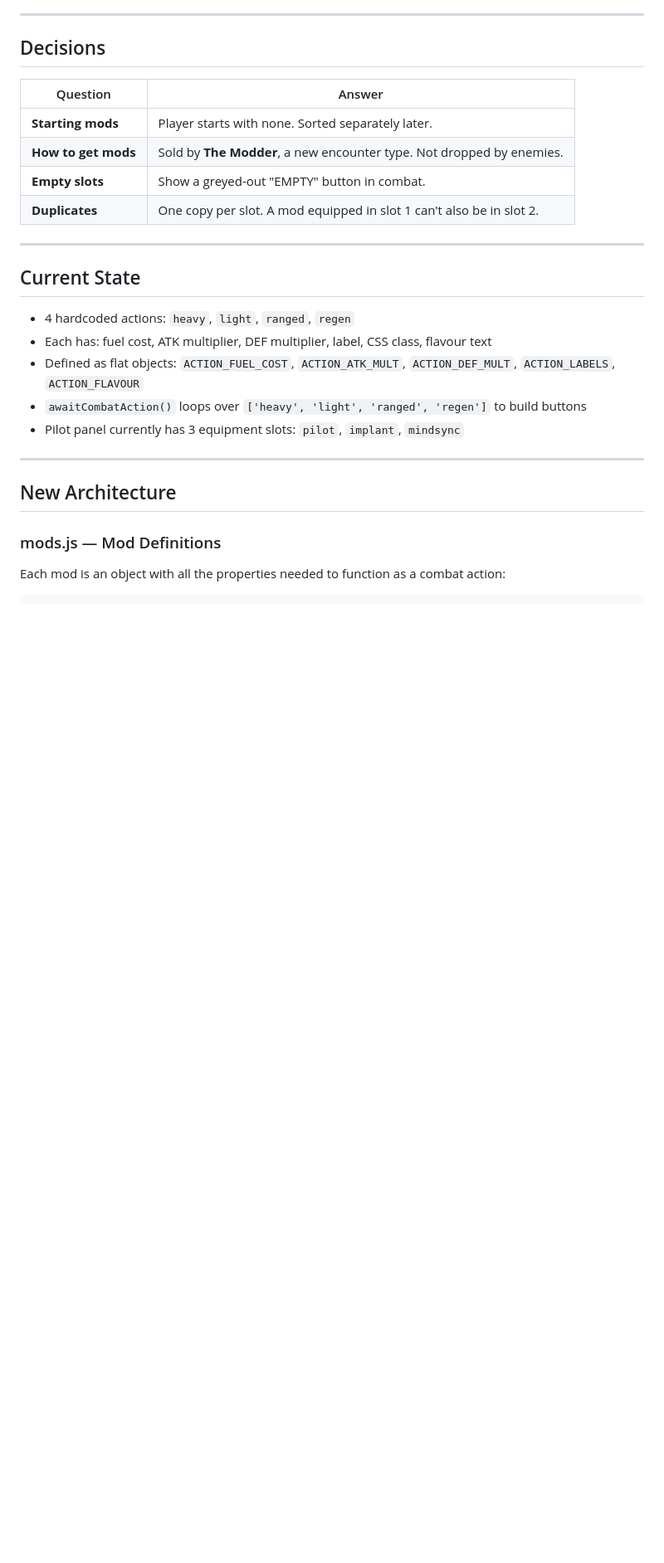
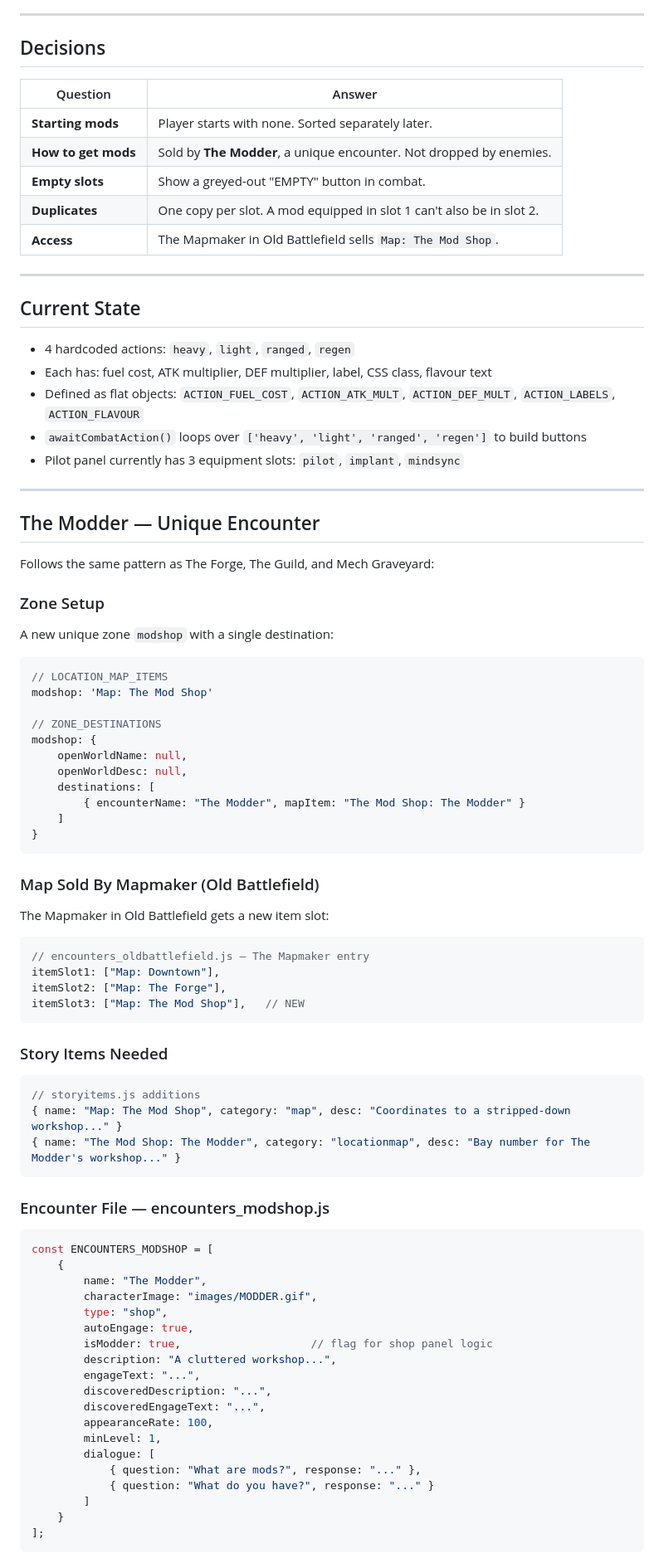
Before and after one commit to ghost-in-the-git/combobreaker_V9, a Markdown page: modplan.md, the part around one of its changes. Shown at 83% size. Rendered like a GitHub page; blank space fills up the shorter version.

````diff
--- a/modplan.md
+++ b/modplan.md
@@ -11,9 +11,10 @@ Replace the hardcoded 4 combat actions (HEAVY, LIGHT, RANGED, REGEN) with a **mo
 | Question | Answer |
 |----------|--------|
 | **Starting mods** | Player starts with none. Sorted separately later. |
-| **How to get mods** | Sold by **The Modder**, a new encounter type. Not dropped by enemies. |
+| **How to get mods** | Sold by **The Modder**, a unique encounter. Not dropped by enemies. |
 | **Empty slots** | Show a greyed-out "EMPTY" button in combat. |
 | **Duplicates** | One copy per slot. A mod equipped in slot 1 can't also be in slot 2. |
+| **Access** | The Mapmaker in Old Battlefield sells `Map: The Mod Shop`. |
 
 ---
 
@@ -27,8 +28,68 @@ Replace the hardcoded 4 combat actions (HEAVY, LIGHT, RANGED, REGEN) with a **mo
 
 ---
 
-## New Architecture
+## The Modder — Unique Encounter
 
-### mods.js — Mod Definitions
+Follows the same pattern as The Forge, The Guild, and Mech Graveyard:
 
-Each mod is an object with all the properties needed to function as a combat action:
+### Zone Setup
+
+A new unique zone `modshop` with a single destination:
+
+```js
+// LOCATION_MAP_ITEMS
+modshop: 'Map: The Mod Shop'
+
+// ZONE_DESTINATIONS
+modshop: {
+    openWorldName: null,
+    openWorldDesc: null,
+    destinations: [
+        { encounterName: "The Modder", mapItem: "The Mod Shop: The Modder" }
+    ]
+}
+```
+
+### Map Sold By Mapmaker (Old Battlefield)
+
+The Mapmaker in Old Battlefield gets a new item slot:
+
+```js
+// encounters_oldbattlefield.js — The Mapmaker entry
+itemSlot1: ["Map: Downtown"],
+itemSlot2: ["Map: The Forge"],
+itemSlot3: ["Map: The Mod Shop"],   // NEW
+```
+
+### Story Items Needed
+
+```js
+// storyitems.js additions
+{ name: "Map: The Mod Shop", category: "map", desc: "Coordinates to a stripped-down workshop..." }
+{ name: "The Mod Shop: The Modder", category: "locationmap", desc: "Bay number for The Modder's workshop..." }
+```
+
+### Encounter File — encounters_modshop.js
+
+```js
+const ENCOUNTERS_MODSHOP = [
+    {
+        name: "The Modder",
+        characterImage: "images/MODDER.gif",
+        type: "shop",
+        autoEngage: true,
+        isModder: true,                    // flag for shop panel logic
+        description: "A cluttered workshop...",
+        engageText: "...",
+        discoveredDescription: "...",
+        discoveredEngageText: "...",
+        appearanceRate: 100,
+        minLevel: 1,
+        dialogue: [
+            { question: "What are mods?", response: "..." },
+            { question: "What do you have?", response: "..." }
+        ]
+    }
+];
+```
+
````
Also changed, not shown: other parts of modplan.md (+46 -8 lines).
